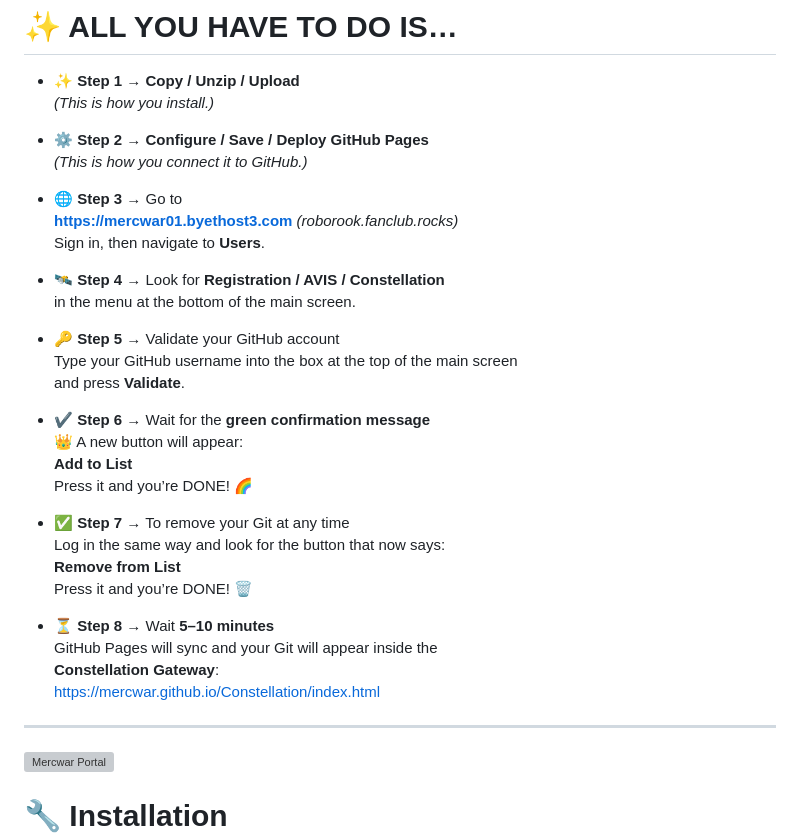
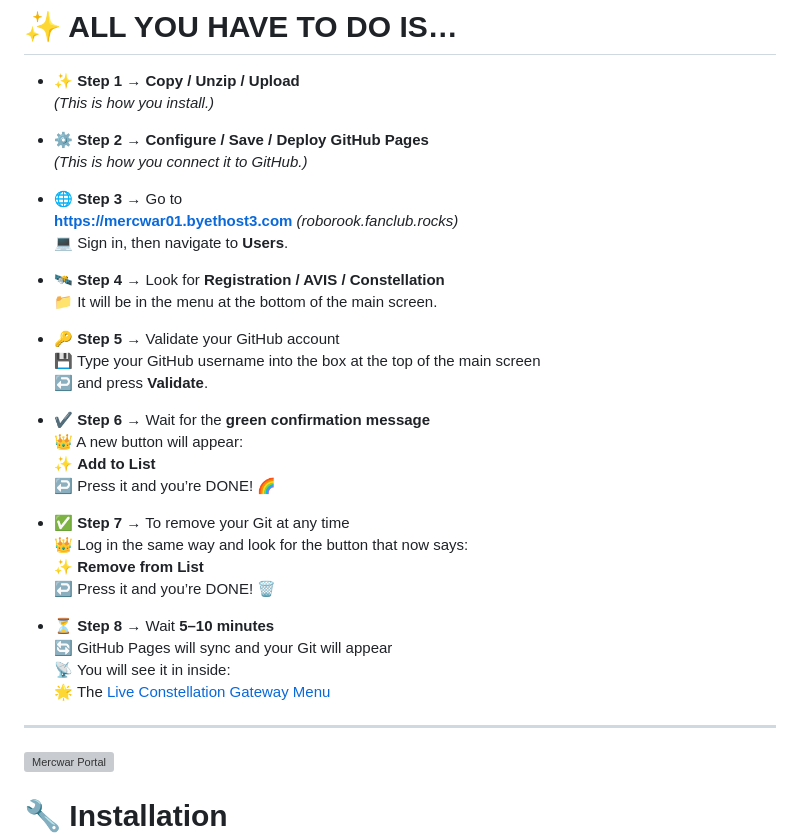
Before and after one commit to mercwar/CYBORG-LIVE-GIT-BROWSER, a Markdown page: README.md, the part around the change. Rendered like a GitHub page; grey boxes are pictures that could not be loaded.

```diff
--- a/README.md
+++ b/README.md
@@ -33,32 +33,32 @@
 
 - **🌐 Step 3** → Go to
   **[https://mercwar01.byethost3.com](https://mercwar01.byethost3.com)** *(roborook.fanclub.rocks)*
-  Sign in, then navigate to **Users**.
+  💻 Sign in, then navigate to **Users**.
 
 - **🛰 Step 4** → Look for **Registration / AVIS / Constellation**
-  in the menu at the bottom of the main screen.
+  📁 It will be in the menu at the bottom of the main screen.
 
 - **🔑 Step 5** → Validate your GitHub account
-  Type your GitHub username into the box at the top of the main screen
-  and press **Validate**.
+  💾 Type your GitHub username into the box at the top of the main screen
+  ↩️ and press **Validate**.
 
 - **✔️ Step 6** → Wait for the **green confirmation message**
   👑 A new button will appear:
-  **Add to List**
-  Press it and you’re DONE! 🌈
+  ✨ **Add to List**
+  ↩️ Press it and you’re DONE! 🌈
 
 - **✅ Step 7** → To remove your Git at any time
-  Log in the same way and look for the button that now says:
-  **Remove from List**
-  Press it and you’re DONE! 🗑
+  👑 Log in the same way and look for the button that now says:
+  ✨ **Remove from List**
+  ↩️ Press it and you’re DONE! 🗑
 
 - **⏳ Step 8** → Wait **5–10 minutes**
-  GitHub Pages will sync and your Git will appear inside the
-  **Constellation Gateway**:
-  [https://mercwar.github.io/Constellation/index.html](https://mercwar.github.io/Constellation/index.html)
+  🔄 GitHub Pages will sync and your Git will appear
+  📡 You will see it in inside:
+  🌟 The <a target="_self" title="CLICK HERE to ENTER the GATEWAY FREE!" href="https://mercwar.github.io/Constellation/index.html">Live Constellation Gateway Menu</a>
+
 
 ---
-
 
 <a target="_self" title="CLICK HERE to ENTER the GATEWAY FREE!" href="https://mercwar01.byethost3.com">
 <img
```
